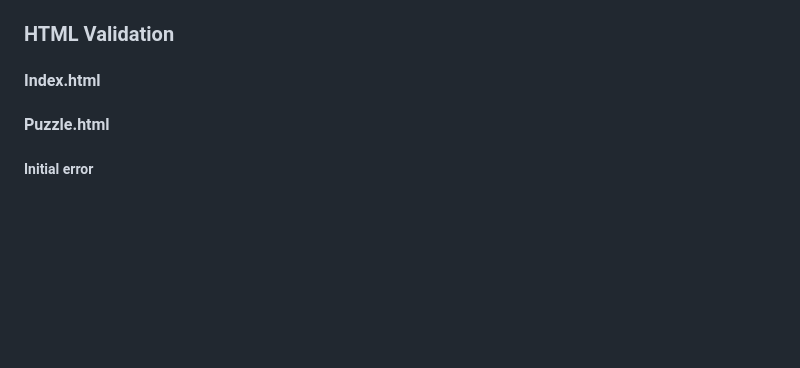
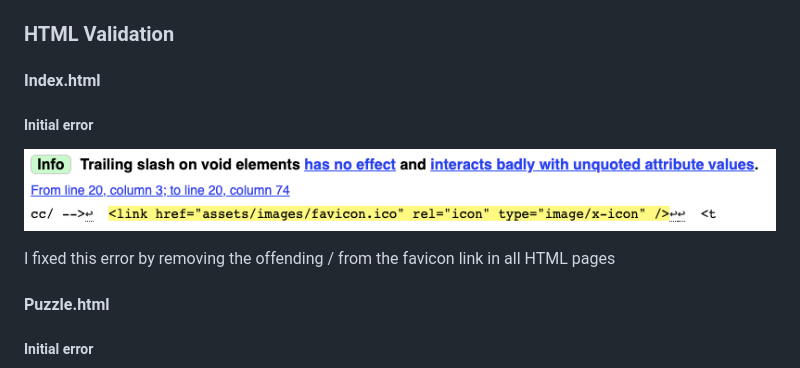
Before and after one commit to GeorginaCarlisle/wild-sliding-puzzles-p2, a Markdown page: TESTING.md, the part around the change. GitHub-like rendering; pictures changed too: documentation/code-validation/index.html-validation-error.png (added); blank space fills up the shorter version.

Commit message:
Fix trailing / validation error

```diff
--- a/TESTING.md
+++ b/TESTING.md
@@ -25,6 +25,11 @@ Developer: Georgina Carlisle
 ### HTML Validation
 
 #### Index.html
+##### Initial error
+
+![Image showing validation error for index.html](documentation/code-validation/index.html-validation-error.png)
+
+I fixed this error by removing the offending / from the favicon link in all HTML pages
 
 #### Puzzle.html
 
```
Also changed, not shown: 3 other files.
